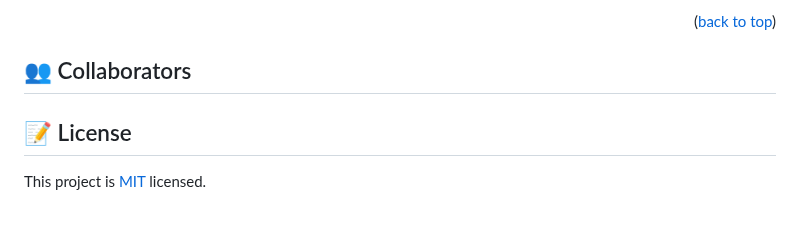
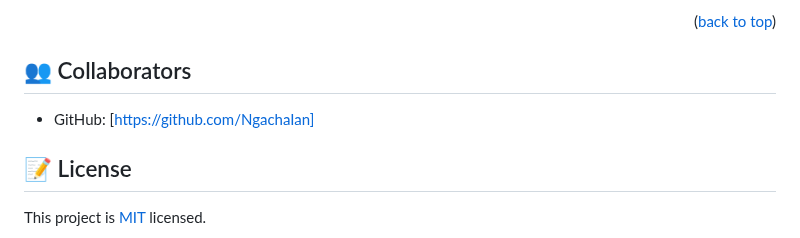
Before and after one commit to hydaline-code/Portfolio_mobilefirst, a Markdown page: README.md, the part around the change. GitHub-like rendering.

```diff
--- a/README.md
+++ b/README.md
@@ -143,6 +143,7 @@ I would like to thank Microverse for this oppunity I get in improving myself pro
 <!-- COLLABORATORS -->
 
 ## 👥 Collaborators <a name="collaborators"></a>
+- GitHub: [https://github.com/NgachaIan]
 
 
 <!-- LICENSE -->
```
